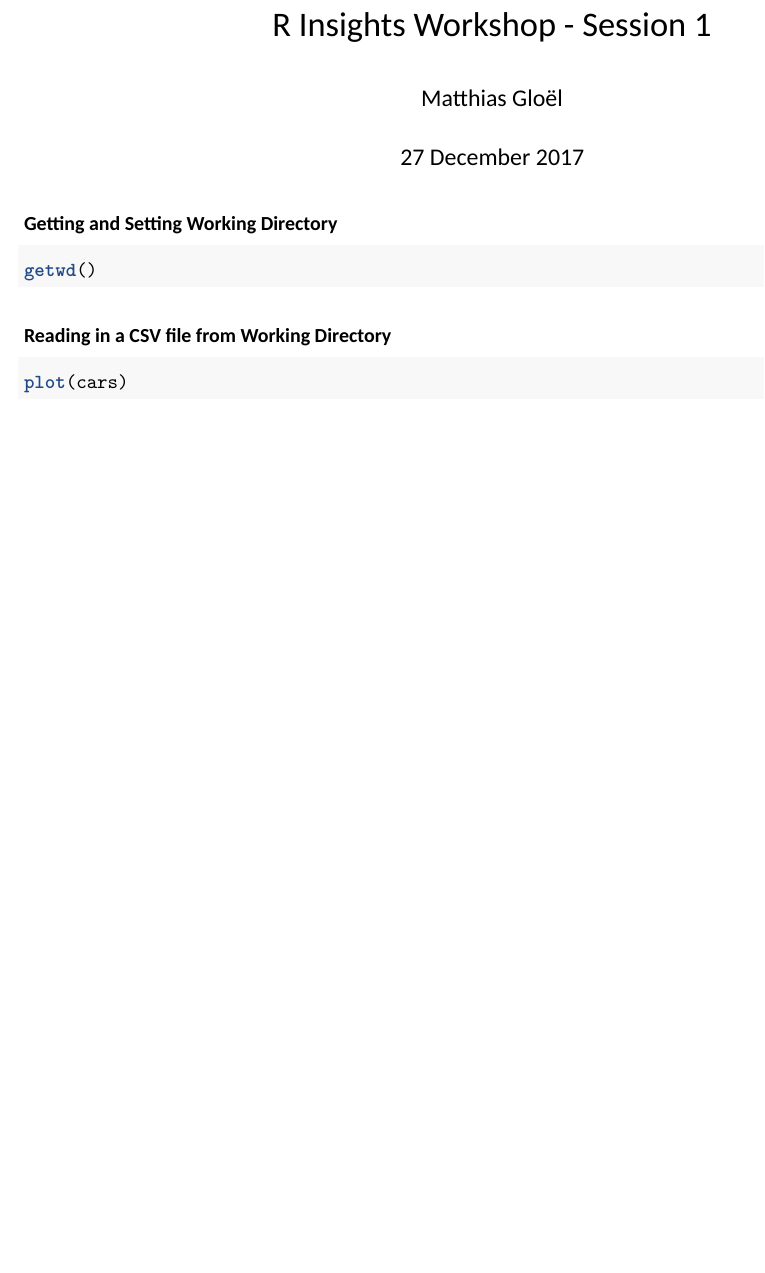
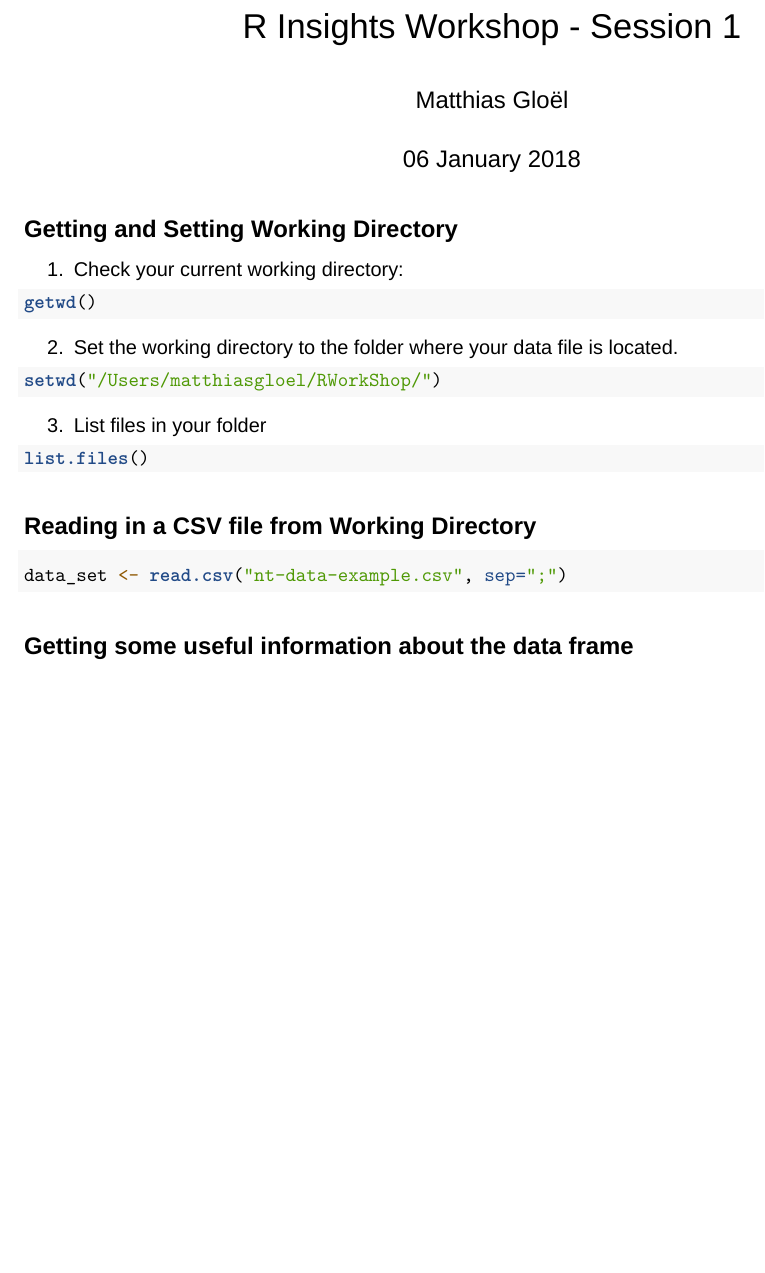
Before and after one commit to mgloel/R-Insights, an R Markdown document (R_Insights_Workshop_Session1.Rmd): part of the page, cut so that both start at the same text, the shorter picture padded with empty space. Rendered offline with R 4.5, knitr and Pandoc, then LaTeX, with nearby package versions; the code chunks are not run, so their results and figures are left out; a font, style sheet, LaTeX package, included part or bibliography that could not be used is replaced or left out.

Commit message:
set font type

````diff
--- a/R_Insights_Workshop_Session1.Rmd
+++ b/R_Insights_Workshop_Session1.Rmd
@@ -1,4 +1,4 @@
 ---
 title: "R Insights Workshop - Session 1"
 author: "Matthias Gloël"
-date: "27 December 2017"
+date: "06 January 2018"
@@ -10,13 +10,28 @@
 ---
 
 
-### Getting and Setting Working Directory
+## Getting and Setting Working Directory
+
+1. Check your current working directory:
+
 ```{r}
 getwd()
 ```
 
+2. Set the working directory to the folder where your data file is located.
 
-### Reading in a CSV file from Working Directory
 ```{r}
-plot(cars)
+setwd("/Users/matthiasgloel/RWorkShop/")
 ```
+
+3. List files in your folder
+```{r, eval=FALSE}
+list.files()
+```
+
+## Reading in a CSV file from Working Directory
+```{r}
+data_set <- read.csv("nt-data-example.csv", sep=";")
+```
+
+## Getting some useful information about the data frame
````
Also changed, not shown: R_Insights_Workshop_Session1.Rmd (4 more changed lines).
